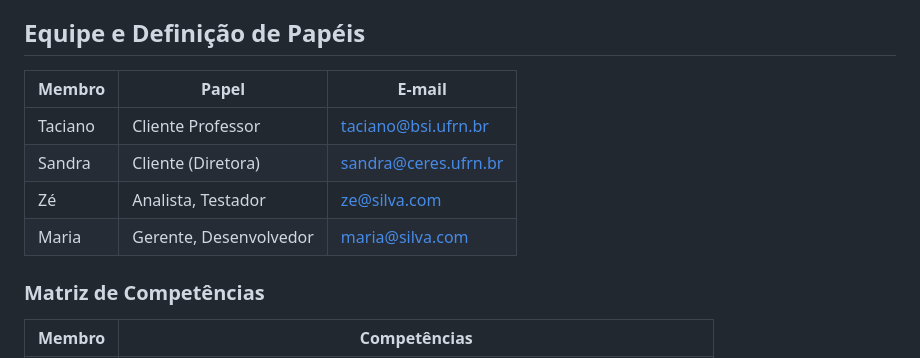
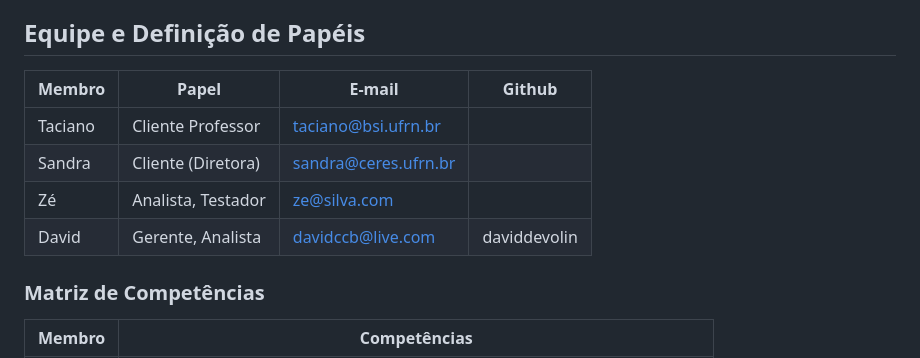
Before and after one commit to daviddevolin/SigDespensa, a Markdown page: doc-visao.md, the part around the change. Drawn GitHub-style.

Commit message:
crinado coluna para user do  github

```diff
--- a/doc-visao.md
+++ b/doc-visao.md
@@ -5,12 +5,12 @@ link: https://docs.google.com/document/d/1DPBcyGHgflmz5RDsZQ2X8KVBPoEF5PdAz9BBNF
 
 ## Equipe e Definição de Papéis
 
-Membro     |     Papel   |   E-mail   |
----------  | ----------- | ---------- |
-Taciano    | Cliente Professor  | taciano@bsi.ufrn.br
-Sandra     | Cliente (Diretora) | sandra@ceres.ufrn.br
-Zé         | Analista, Testador | ze@silva.com
-Maria      | Gerente, Desenvolvedor | maria@silva.com
+Membro     |     Papel   |   E-mail   |    Github   |
+---------  | ----------- | ---------- |  ---------- |
+Taciano    | Cliente Professor  | taciano@bsi.ufrn.br |
+Sandra     | Cliente (Diretora) | sandra@ceres.ufrn.br |
+Zé         | Analista, Testador | ze@silva.com |
+David      | Gerente, Analista | davidccb@live.com | daviddevolin |
 
 ### Matriz de Competências
 
```
